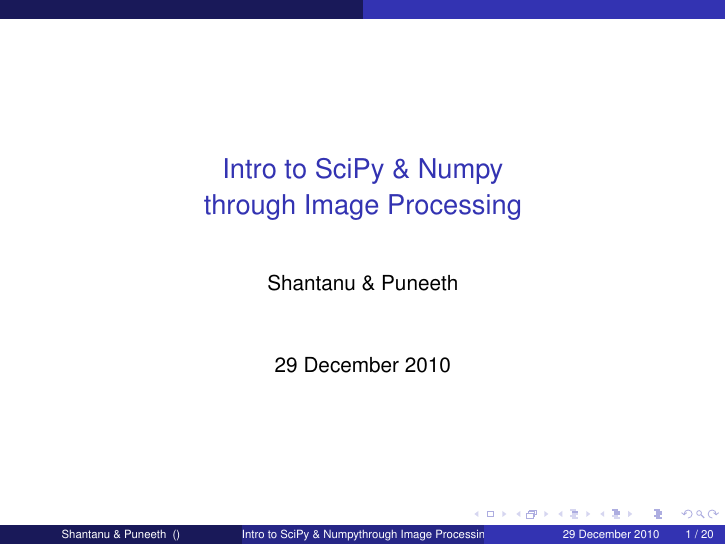
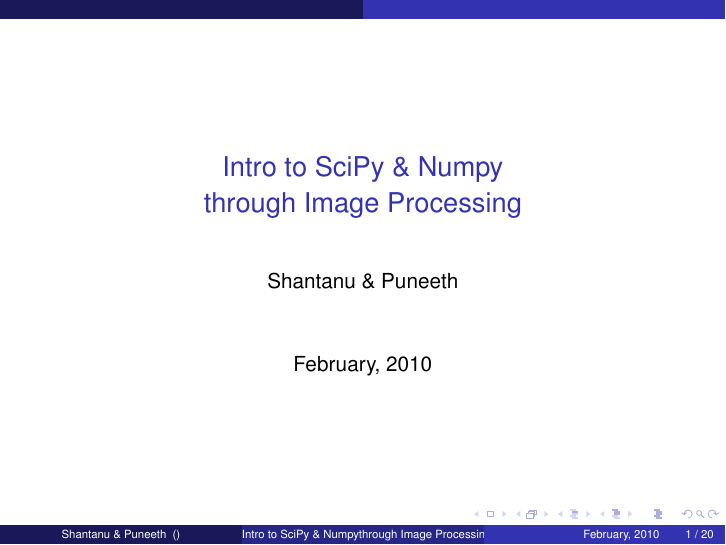
Before and after one commit to punchagan/talks, LaTeX slides (gnunify-2010/slides/gnunify-scipy.tex): page 1 of 20. The pictures show the PDF file gnunify-2010/slides/gnunify-scipy.pdf that the author committed with the source.

Commit message:
gnunify slides: corrected date.

```diff
--- a/gnunify-2010/slides/gnunify-scipy.tex
+++ b/gnunify-2010/slides/gnunify-scipy.tex
@@ -29,7 +29,7 @@
 
 \title{Intro to SciPy \& Numpy \newline through Image Processing}
 \author{Shantanu \& Puneeth}
-\date{29 December 2010}
+\date{February, 2010}
 \maketitle
 
 \begin{frame}
```
Also changed, not shown: gnunify-2010/slides/gnunify-scipy.pdf, gnunify-2010/slides/gnunify-scipy.tex (2 more changed lines).
